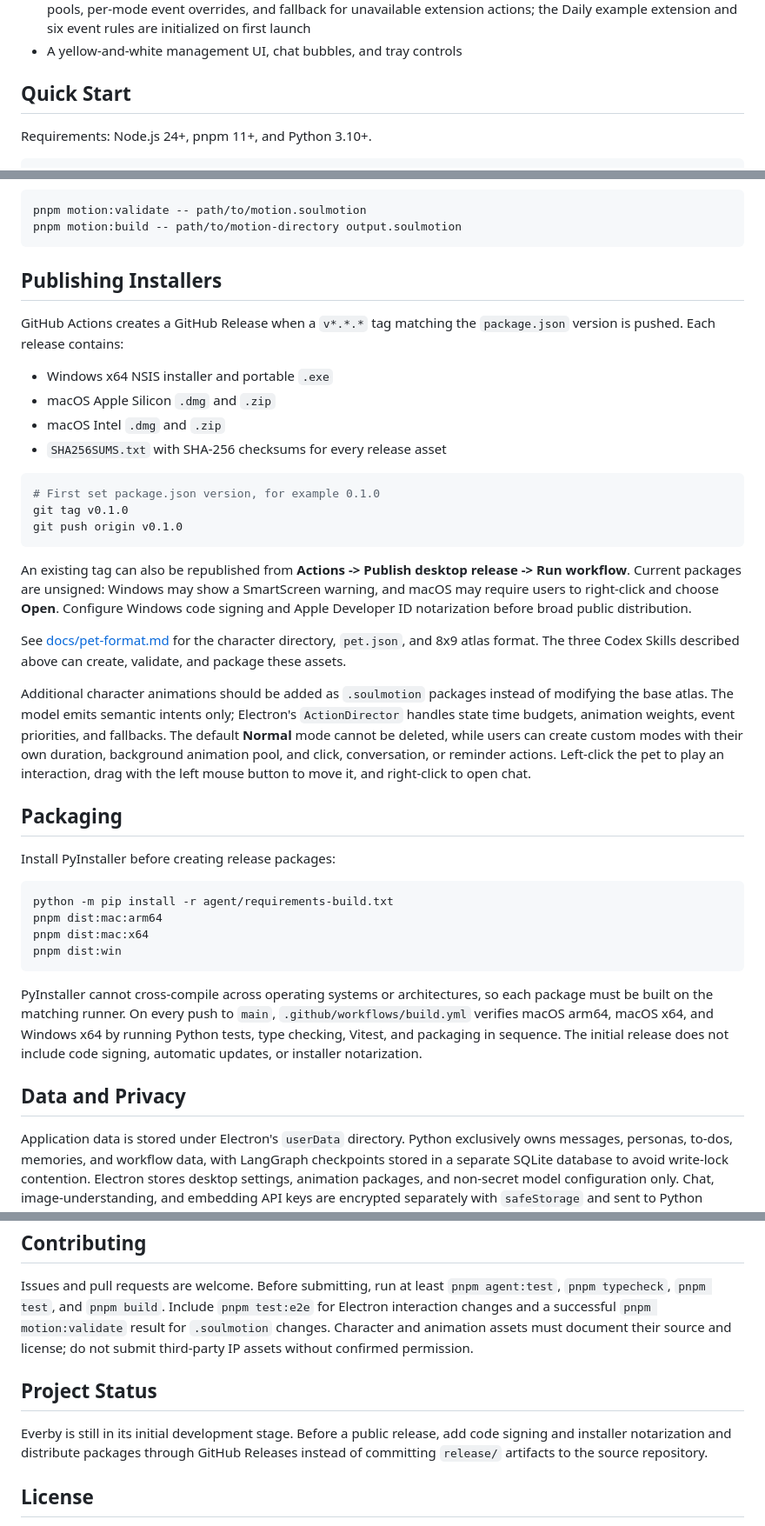
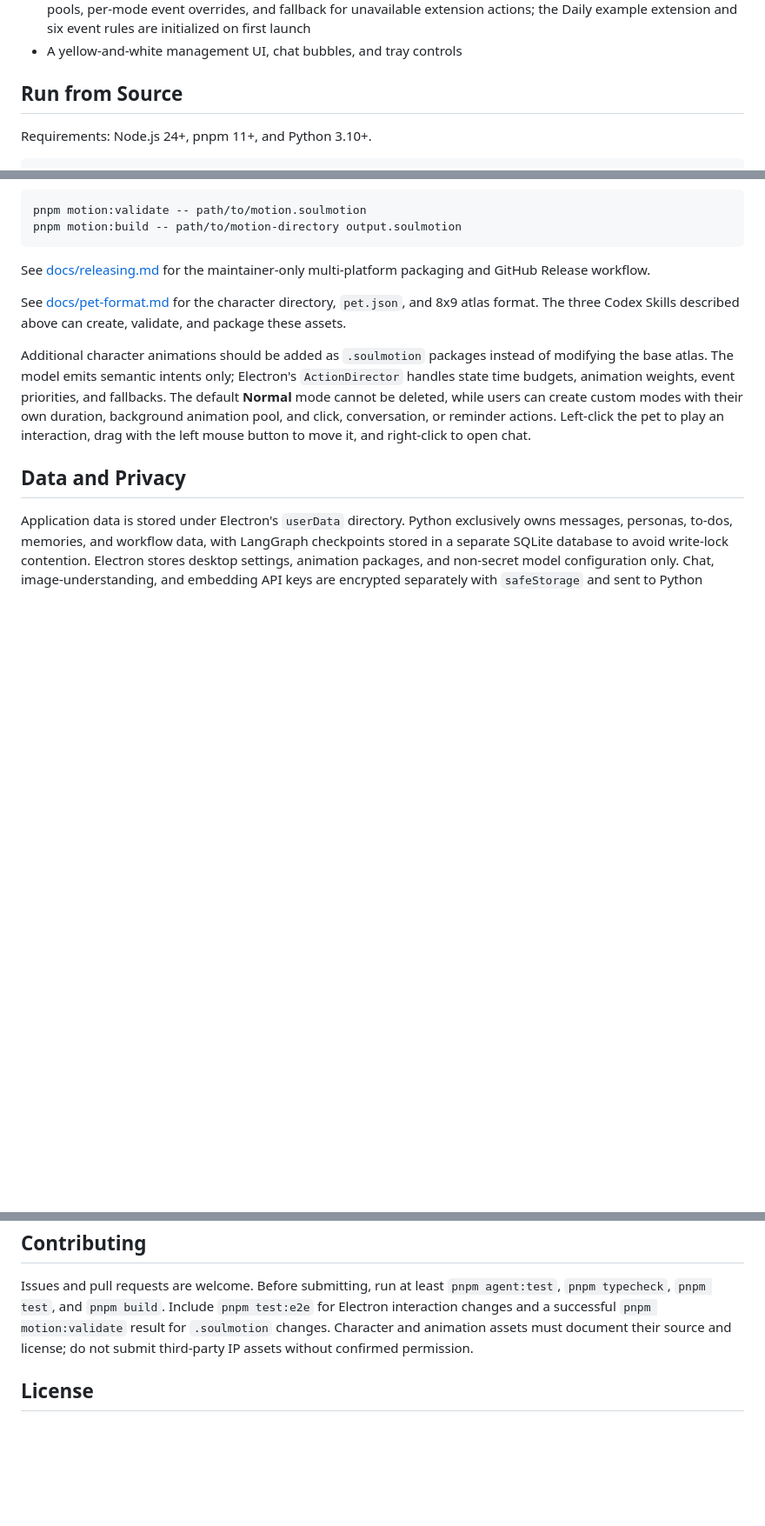
Before and after one commit to DoubleYellow-key/Everby, a Markdown page: README.en.md, 3 parts joined by grey strips. Shown at 87% size. Rendered like a GitHub page; blank space fills up the shorter version.

Commit message:
docs: focus readme on end users

````diff
--- a/README.en.md
+++ b/README.en.md
@@ -38,7 +38,7 @@ The current packages are unsigned. On Windows, after confirming that the file ca
 - An ActionDirector that uses time budgets to control active animation ratios, with fixed or weighted animation pools, per-mode event overrides, and fallback for unavailable extension actions; the Daily example extension and six event rules are initialized on first launch
 - A yellow-and-white management UI, chat bubbles, and tray controls
 
-## Quick Start
+## Run from Source
 
 Requirements: Node.js 24+, pnpm 11+, and Python 3.10+.
 
@@ -256,39 +256,11 @@ pnpm motion:validate -- path/to/motion.soulmotion
 pnpm motion:build -- path/to/motion-directory output.soulmotion
 ```
 
-## Publishing Installers
-
-GitHub Actions creates a GitHub Release when a `v*.*.*` tag matching the `package.json` version is pushed. Each release contains:
-
-- Windows x64 NSIS installer and portable `.exe`
-- macOS Apple Silicon `.dmg` and `.zip`
-- macOS Intel `.dmg` and `.zip`
-- `SHA256SUMS.txt` with SHA-256 checksums for every release asset
-
-```bash
-# First set package.json version, for example 0.1.0
-git tag v0.1.0
-git push origin v0.1.0
-```
-
-An existing tag can also be republished from **Actions -> Publish desktop release -> Run workflow**. Current packages are unsigned: Windows may show a SmartScreen warning, and macOS may require users to right-click and choose **Open**. Configure Windows code signing and Apple Developer ID notarization before broad public distribution.
+See [docs/releasing.md](docs/releasing.md) for the maintainer-only multi-platform packaging and GitHub Release workflow.
 
 See [docs/pet-format.md](docs/pet-format.md) for the character directory, `pet.json`, and 8x9 atlas format. The three Codex Skills described above can create, validate, and package these assets.
 
 Additional character animations should be added as `.soulmotion` packages instead of modifying the base atlas. The model emits semantic intents only; Electron's `ActionDirector` handles state time budgets, animation weights, event priorities, and fallbacks. The default **Normal** mode cannot be deleted, while users can create custom modes with their own duration, background animation pool, and click, conversation, or reminder actions. Left-click the pet to play an interaction, drag with the left mouse button to move it, and right-click to open chat.
-
-## Packaging
-
-Install PyInstaller before creating release packages:
-
-```bash
-python -m pip install -r agent/requirements-build.txt
-pnpm dist:mac:arm64
-pnpm dist:mac:x64
-pnpm dist:win
-```
-
-PyInstaller cannot cross-compile across operating systems or architectures, so each package must be built on the matching runner. On every push to `main`, `.github/workflows/build.yml` verifies macOS arm64, macOS x64, and Windows x64 by running Python tests, type checking, Vitest, and packaging in sequence. The initial release does not include code signing, automatic updates, or installer notarization.
 
 ## Data and Privacy
 
@@ -314,10 +286,6 @@ External character assets are not covered by Everby's license and are not copied
 
 Issues and pull requests are welcome. Before submitting, run at least `pnpm agent:test`, `pnpm typecheck`, `pnpm test`, and `pnpm build`. Include `pnpm test:e2e` for Electron interaction changes and a successful `pnpm motion:validate` result for `.soulmotion` changes. Character and animation assets must document their source and license; do not submit third-party IP assets without confirmed permission.
 
-## Project Status
-
-Everby is still in its initial development stage. Before a public release, add code signing and installer notarization and distribute packages through GitHub Releases instead of committing `release/` artifacts to the source repository.
-
 ## License
 
 Everby source code and the original Daily assets in this repository are licensed under the [MIT License](LICENSE). Characters installed separately through Petdex and other explicitly identified third-party assets are not covered by this license and remain subject to their own terms.
````
Also changed, not shown: README.md (+2 -34 lines), docs/releasing.md (added, +35 -0 lines).
